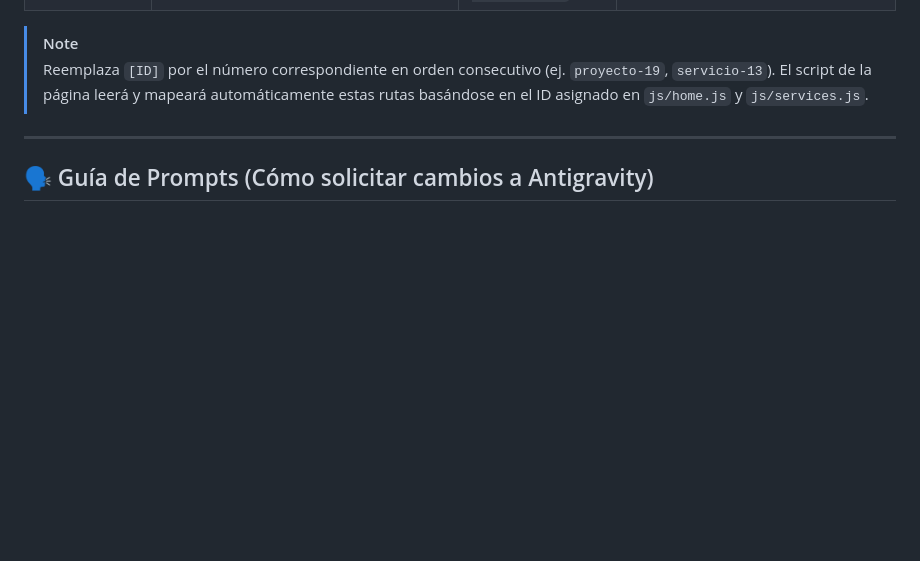
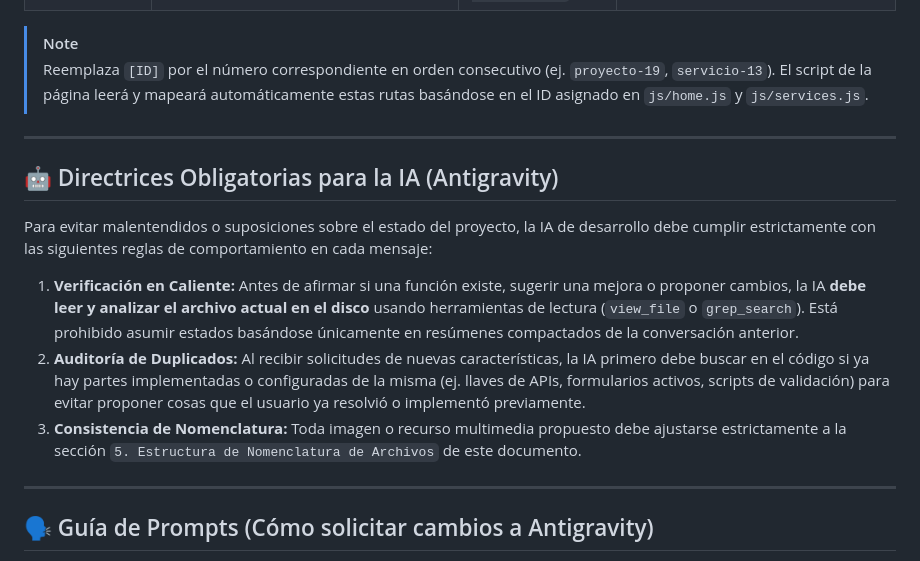
Before and after one commit to Retes1997/mikaera, a Markdown page: README.md, the part around the change. GitHub-like rendering; blank space fills up the shorter version.

Commit message:
docs: agregar directrices obligatorias de comportamiento de IA en README

```diff
--- a/README.md
+++ b/README.md
@@ -126,6 +126,16 @@ Para que el portafolio y los servicios crezcan de forma ordenada y sin confusió
 
 ---
 
+## 🤖 Directrices Obligatorias para la IA (Antigravity)
+
+Para evitar malentendidos o suposiciones sobre el estado del proyecto, la IA de desarrollo debe cumplir estrictamente con las siguientes reglas de comportamiento en cada mensaje:
+
+1. **Verificación en Caliente:** Antes de afirmar si una función existe, sugerir una mejora o proponer cambios, la IA **debe leer y analizar el archivo actual en el disco** usando herramientas de lectura (`view_file` o `grep_search`). Está prohibido asumir estados basándose únicamente en resúmenes compactados de la conversación anterior.
+2. **Auditoría de Duplicados:** Al recibir solicitudes de nuevas características, la IA primero debe buscar en el código si ya hay partes implementadas o configuradas de la misma (ej. llaves de APIs, formularios activos, scripts de validación) para evitar proponer cosas que el usuario ya resolvió o implementó previamente.
+3. **Consistencia de Nomenclatura:** Toda imagen o recurso multimedia propuesto debe ajustarse estrictamente a la sección `5. Estructura de Nomenclatura de Archivos` de este documento.
+
+---
+
 ## 🗣️ Guía de Prompts (Cómo solicitar cambios a Antigravity)
 
 Para garantizar un código limpio, optimizado y sin efectos secundarios, utiliza esta guía estructurada como referencia para redactar tus solicitudes a la IA.
```
